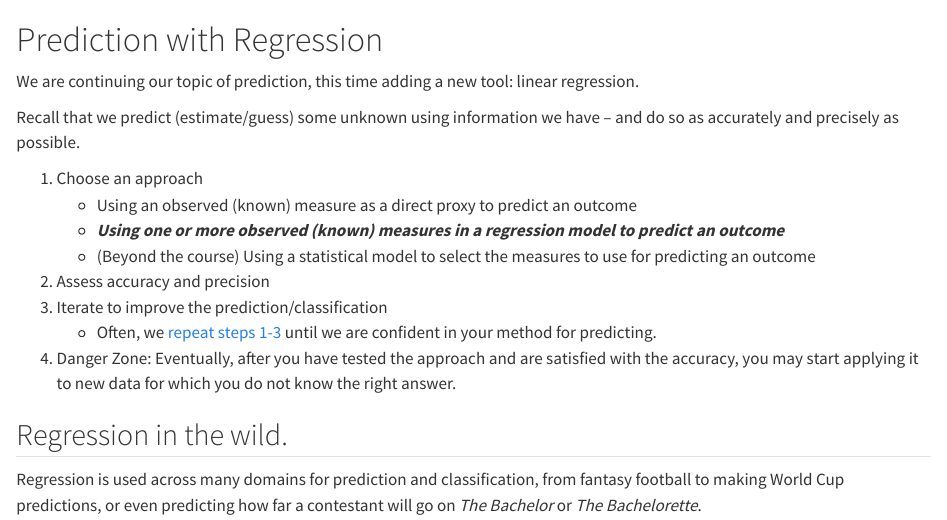
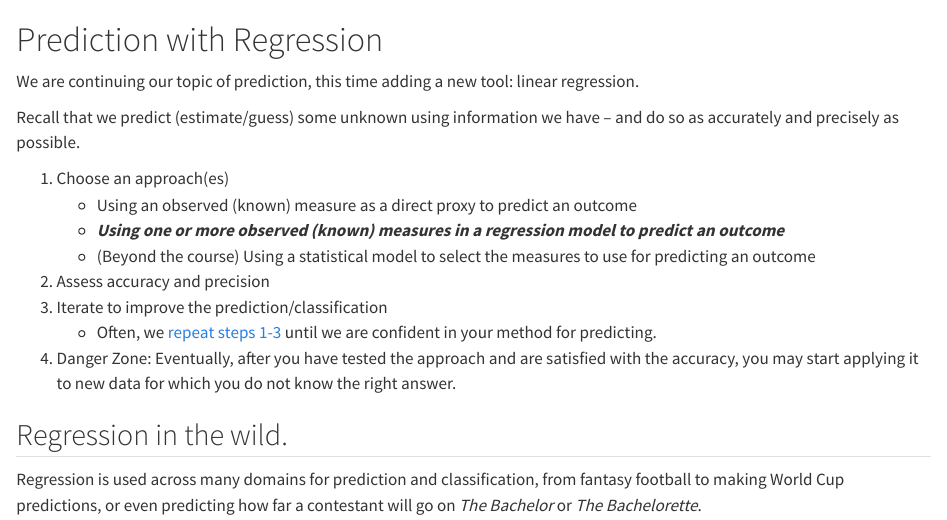
Before and after one commit to ktmccabe/dsps25, a Quarto document (08-Regression.qmd): the page in a window 1100 px wide, from its top. Rendered offline with R 4.5, knitr and Pandoc in place of Quarto, with nearby package versions.

Commit message:
update file

```diff
--- a/08-Regression.qmd
+++ b/08-Regression.qmd
@@ -4,7 +4,7 @@ We are continuing our topic of prediction, this time adding a new tool: linear r
 
 Recall that we predict (estimate/guess) some unknown using information we have -- and do so as accurately and precisely as possible.
 
-1.  Choose an approach
+1.  Choose an approach(es)
     -   Using an observed (known) measure as a direct proxy to predict an outcome
     -   ***Using one or more observed (known) measures in a regression model to predict an outcome***
     -   (Beyond the course) Using a statistical model to select the measures to use for predicting an outcome
```
